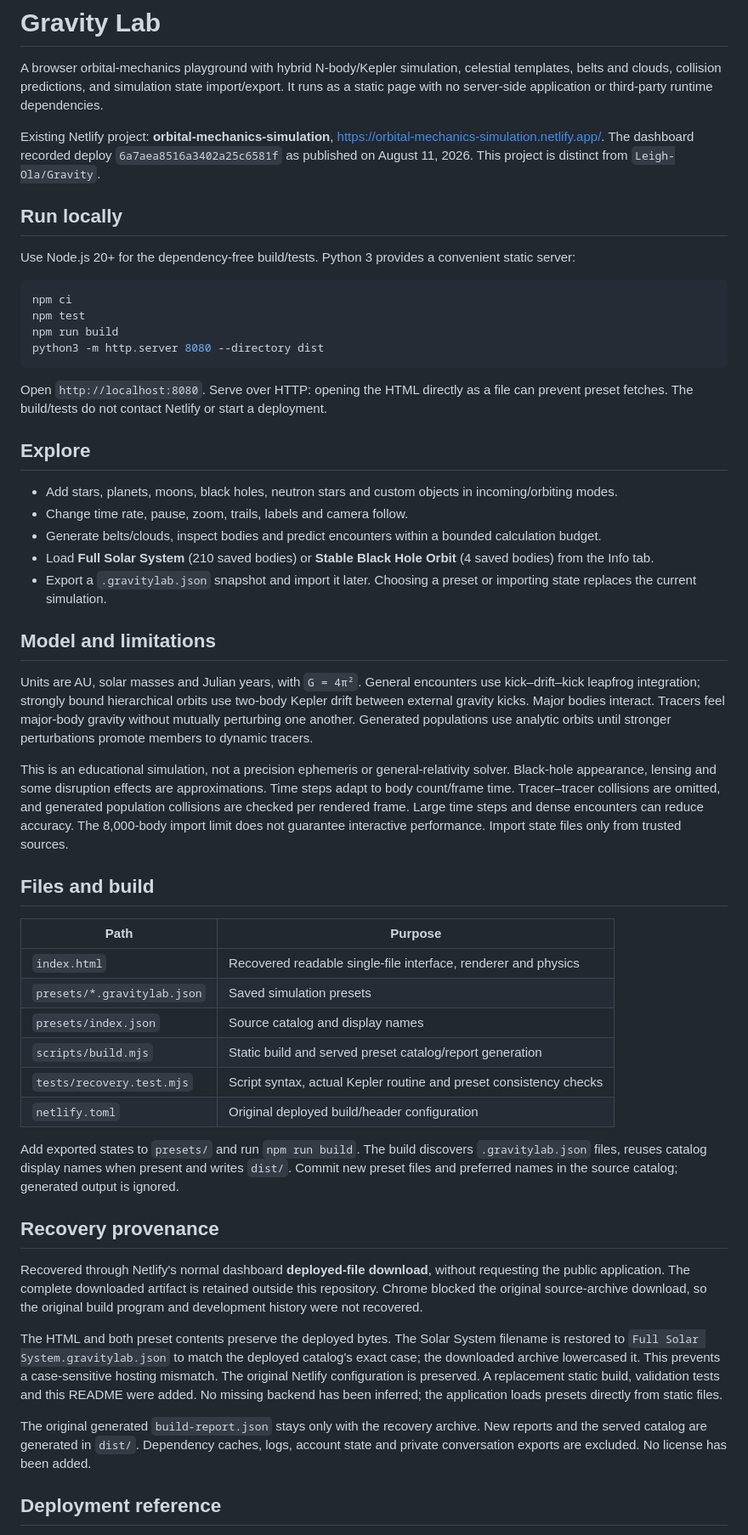
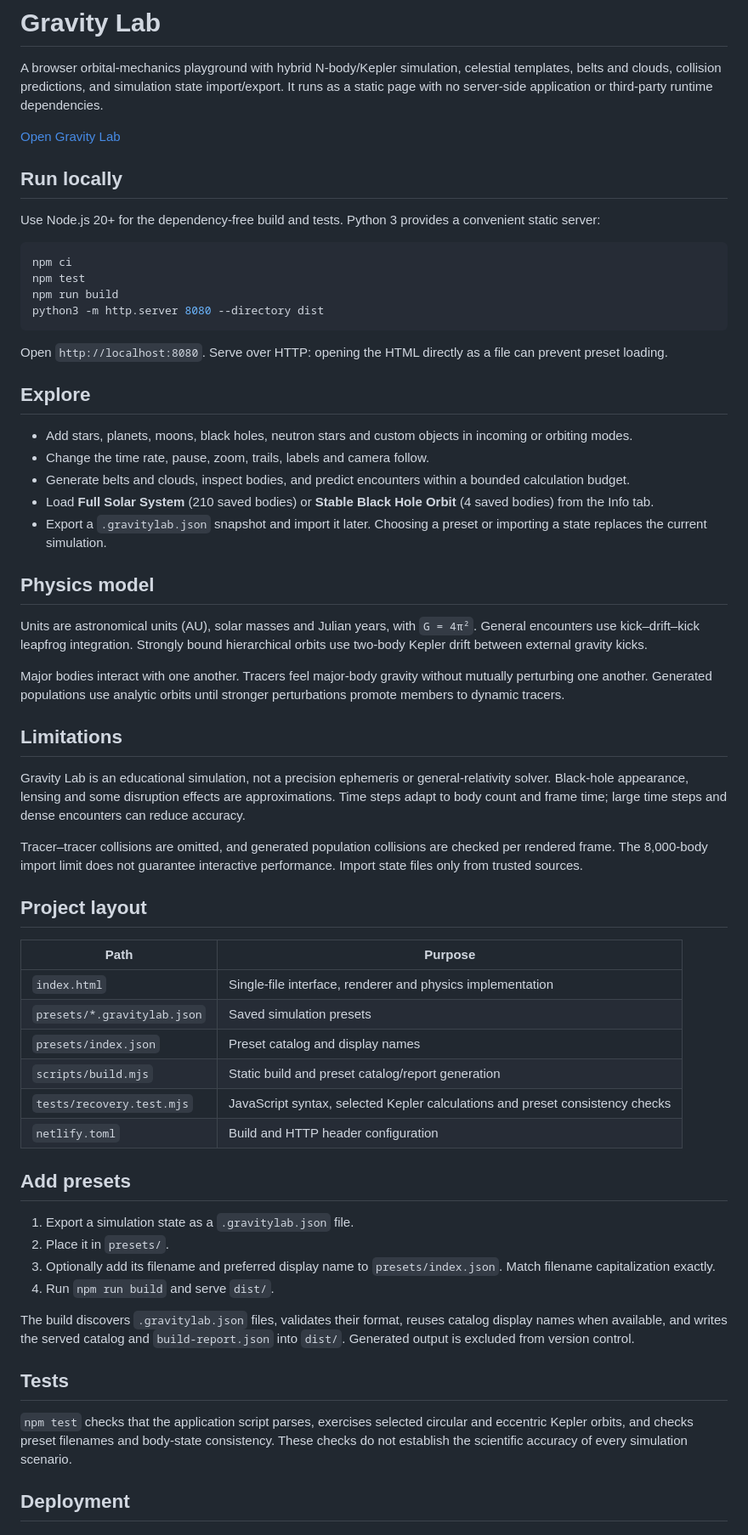
Before and after one commit to Leigh-Ola/gravity-lab, a Markdown page: README.md, the part around one of its changes. Shown at 85% size. Rendered like a GitHub page.

Commit message:
docs: focus README on public project documentation

````diff
--- a/README.md
+++ b/README.md
@@ -2,11 +2,11 @@
 
 A browser orbital-mechanics playground with hybrid N-body/Kepler simulation, celestial templates, belts and clouds, collision predictions, and simulation state import/export. It runs as a static page with no server-side application or third-party runtime dependencies.
 
-Existing Netlify project: **orbital-mechanics-simulation**, https://orbital-mechanics-simulation.netlify.app/. The dashboard recorded deploy `6a7aea8516a3402a25c6581f` as published on August 11, 2026. This project is distinct from `Leigh-Ola/Gravity`.
+[Open Gravity Lab](https://orbital-mechanics-simulation.netlify.app/)
 
 ## Run locally
 
-Use Node.js 20+ for the dependency-free build/tests. Python 3 provides a convenient static server:
+Use Node.js 20+ for the dependency-free build and tests. Python 3 provides a convenient static server:
 
 ```sh
 npm ci
@@ -15,42 +15,51 @@ npm run build
 python3 -m http.server 8080 --directory dist
 ```
 
-Open `http://localhost:8080`. Serve over HTTP: opening the HTML directly as a file can prevent preset fetches. The build/tests do not contact Netlify or start a deployment.
+Open `http://localhost:8080`. Serve over HTTP: opening the HTML directly as a file can prevent preset loading.
 
 ## Explore
 
-- Add stars, planets, moons, black holes, neutron stars and custom objects in incoming/orbiting modes.
-- Change time rate, pause, zoom, trails, labels and camera follow.
-- Generate belts/clouds, inspect bodies and predict encounters within a bounded calculation budget.
+- Add stars, planets, moons, black holes, neutron stars and custom objects in incoming or orbiting modes.
+- Change the time rate, pause, zoom, trails, labels and camera follow.
+- Generate belts and clouds, inspect bodies, and predict encounters within a bounded calculation budget.
 - Load **Full Solar System** (210 saved bodies) or **Stable Black Hole Orbit** (4 saved bodies) from the Info tab.
-- Export a `.gravitylab.json` snapshot and import it later. Choosing a preset or importing state replaces the current simulation.
+- Export a `.gravitylab.json` snapshot and import it later. Choosing a preset or importing a state replaces the current simulation.
 
-## Model and limitations
+## Physics model
 
-Units are AU, solar masses and Julian years, with `G = 4π²`. General encounters use kick–drift–kick leapfrog integration; strongly bound hierarchical orbits use two-body Kepler drift between external gravity kicks. Major bodies interact. Tracers feel major-body gravity without mutually perturbing one another. Generated populations use analytic orbits until stronger perturbations promote members to dynamic tracers.
+Units are astronomical units (AU), solar masses and Julian years, with `G = 4π²`. General encounters use kick–drift–kick leapfrog integration. Strongly bound hierarchical orbits use two-body Kepler drift between external gravity kicks.
 
-This is an educational simulation, not a precision ephemeris or general-relativity solver. Black-hole appearance, lensing and some disruption effects are approximations. Time steps adapt to body count/frame time. Tracer–tracer collisions are omitted, and generated population collisions are checked per rendered frame. Large time steps and dense encounters can reduce accuracy. The 8,000-body import limit does not guarantee interactive performance. Import state files only from trusted sources.
+Major bodies interact with one another. Tracers feel major-body gravity without mutually perturbing one another. Generated populations use analytic orbits until stronger perturbations promote members to dynamic tracers.
 
-## Files and build
+## Limitations
+
+Gravity Lab is an educational simulation, not a precision ephemeris or general-relativity solver. Black-hole appearance, lensing and some disruption effects are approximations. Time steps adapt to body count and frame time; large time steps and dense encounters can reduce accuracy.
+
+Tracer–tracer collisions are omitted, and generated population collisions are checked per rendered frame. The 8,000-body import limit does not guarantee interactive performance. Import state files only from trusted sources.
+
+## Project layout
 
 | Path | Purpose |
 | --- | --- |
-| `index.html` | Recovered readable single-file interface, renderer and physics |
+| `index.html` | Single-file interface, renderer and physics implementation |
 | `presets/*.gravitylab.json` | Saved simulation presets |
-| `presets/index.json` | Source catalog and display names |
-| `scripts/build.mjs` | Static build and served preset catalog/report generation |
-| `tests/recovery.test.mjs` | Script syntax, actual Kepler routine and preset consistency checks |
-| `netlify.toml` | Original deployed build/header configuration |
+| `presets/index.json` | Preset catalog and display names |
+| `scripts/build.mjs` | Static build and preset catalog/report generation |
+| `tests/recovery.test.mjs` | JavaScript syntax, selected Kepler calculations and preset consistency checks |
+| `netlify.toml` | Build and HTTP header configuration |
 
-Add exported states to `presets/` and run `npm run build`. The build discovers `.gravitylab.json` files, reuses catalog display names when present and writes `dist/`. Commit new preset files and preferred names in the source catalog; generated output is ignored.
+## Add presets
 
-## Recovery provenance
+1. Export a simulation state as a `.gravitylab.json` file.
+2. Place it in `presets/`.
+3. Optionally add its filename and preferred display name to `presets/index.json`. Match filename capitalization exactly.
+4. Run `npm run build` and serve `dist/`.
 
-Recovered through Netlify's normal dashboard **deployed-file download**, without requesting the public application. The complete downloaded artifact is retained outside this repository. Chrome blocked the original source-archive download, so the original build program and development history were not recovered.
+The build discovers `.gravitylab.json` files, validates their format, reuses catalog display names when available, and writes the served catalog and `build-report.json` into `dist/`. Generated output is excluded from version control.
 
-The HTML and both preset contents preserve the deployed bytes. The Solar System filename is restored to `Full Solar System.gravitylab.json` to match the deployed catalog's exact case; the downloaded archive lowercased it. This prevents a case-sensitive hosting mismatch. The original Netlify configuration is preserved. A replacement static build, validation tests and this README were added. No missing backend has been inferred; the application loads presets directly from static files.
+## Tests
 
-The original generated `build-report.json` stays only with the recovery archive. New reports and the served catalog are generated in `dist/`. Dependency caches, logs, account state and private conversation exports are excluded. No license has been added.
+`npm test` checks that the application script parses, exercises selected circular and eccentric Kepler orbits, and checks preset filenames and body-state consistency. These checks do not establish the scientific accuracy of every simulation scenario.
 
-## Deployment reference
+## Deployment
 
````
Also changed, not shown: other parts of README.md (+1 -3 lines).
